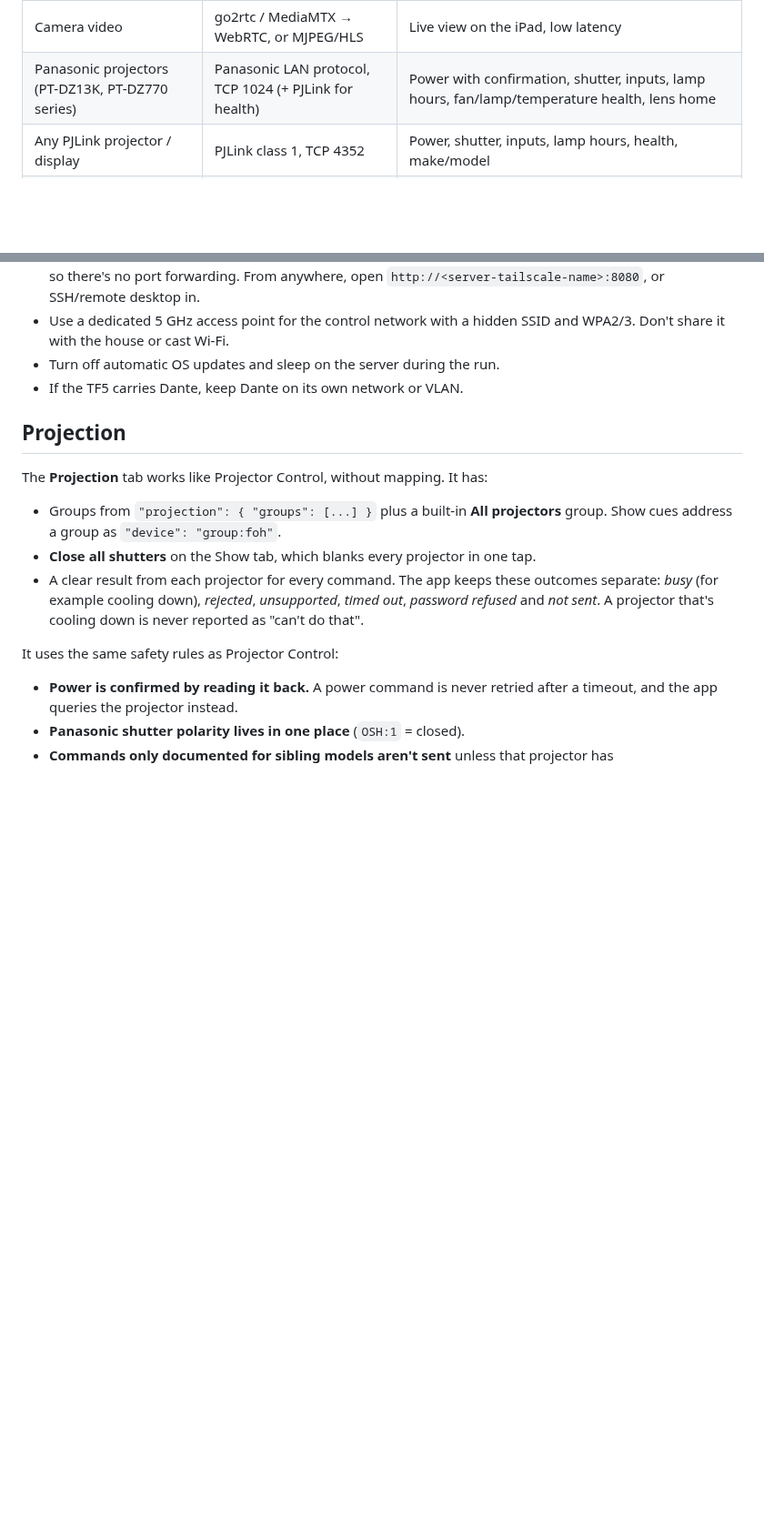
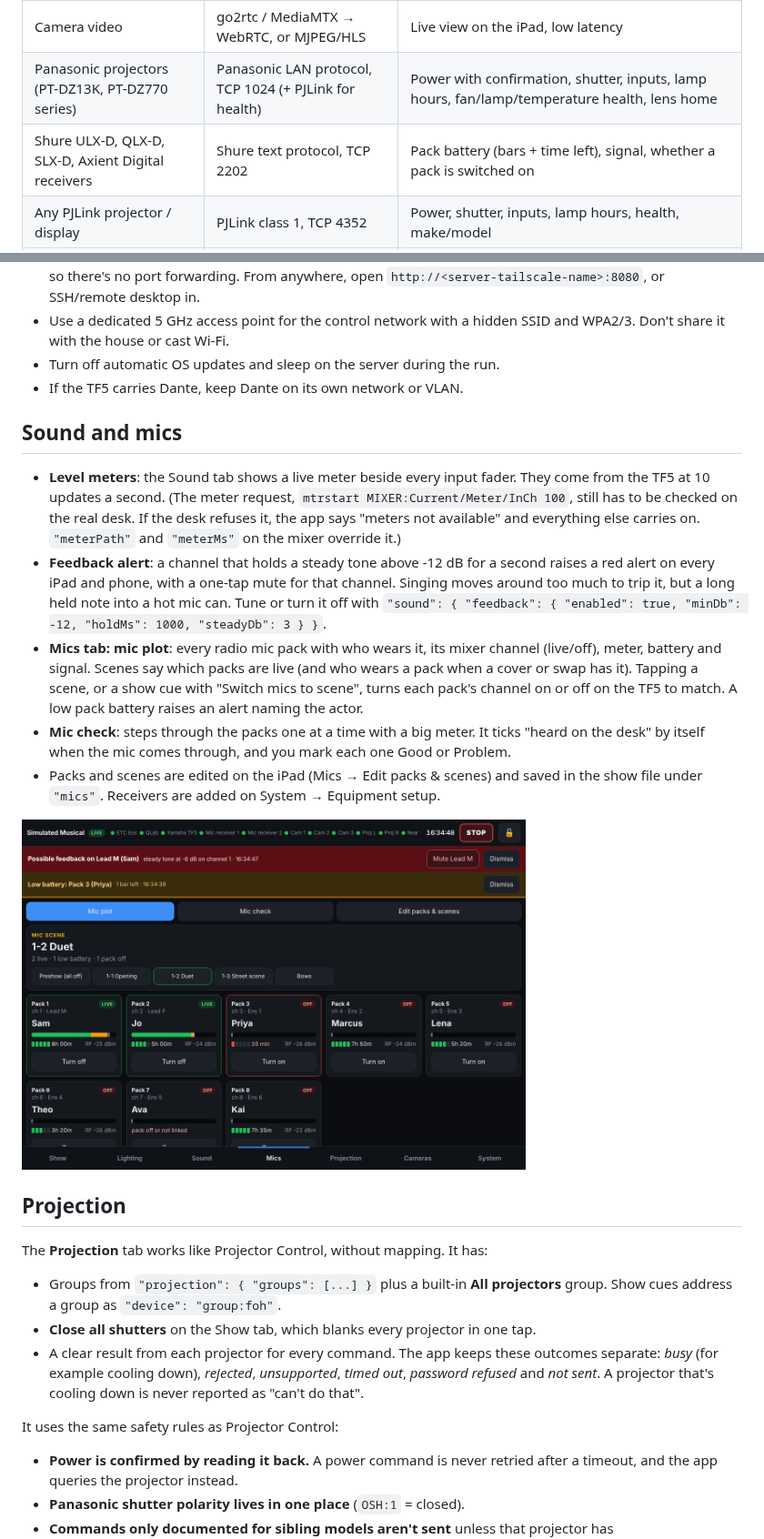
Before and after one commit to roccomatusic-max/TheaterControl, a Markdown page: README.md, 2 parts joined by grey strips. Shown at 91% size. Rendered like a GitHub page; pictures changed too: docs/screenshots/ipad-mics.png (added); blank space fills up the shorter version.

Commit message:
Mics tab, meters on input faders, alert bar, mic check, receiver setup
Co-Authored-By: Claude Opus 5.5 (1M context) <noreply@anthropic.com>
Claude-Session: https://claude.ai/code/session_01JvSPjvR6HN4ZauCBy6PeNX

```diff
--- a/README.md
+++ b/README.md
@@ -11,6 +11,7 @@ and used from an iPad or phone in a browser. It works with no internet.
 | PTZ cameras | VISCA-over-IP (UDP 52381) or raw VISCA TCP (5678) | Joystick pan/tilt, zoom, focus, presets (tap = recall, hold = store), tally, home, power |
 | Camera video | go2rtc / MediaMTX → WebRTC, or MJPEG/HLS | Live view on the iPad, low latency |
 | Panasonic projectors (PT-DZ13K, PT-DZ770 series) | Panasonic LAN protocol, TCP 1024 (+ PJLink for health) | Power with confirmation, shutter, inputs, lamp hours, fan/lamp/temperature health, lens home |
+| Shure ULX-D, QLX-D, SLX-D, Axient Digital receivers | Shure text protocol, TCP 2202 | Pack battery (bars + time left), signal, whether a pack is switched on |
 | Any PJLink projector / display | PJLink class 1, TCP 4352 | Power, shutter, inputs, lamp hours, health, make/model |
 | Anything else | Generic OSC out | Resolume, Millumin, Companion, TouchDesigner… |
 
@@ -106,6 +107,26 @@ The simulators speak the real protocols, so the same drivers talk to the real ge
 - Turn off automatic OS updates and sleep on the server during the run.
 - If the TF5 carries Dante, keep Dante on its own network or VLAN.
 
+## Sound and mics
+
+- **Level meters**: the Sound tab shows a live meter beside every input fader. They come from the TF5 at
+  10 updates a second. (The meter request, `mtrstart MIXER:Current/Meter/InCh 100`, still has to be checked on the
+  real desk. If the desk refuses it, the app says "meters not available" and everything else carries on.
+  `"meterPath"` and `"meterMs"` on the mixer override it.)
+- **Feedback alert**: a channel that holds a steady tone above -12 dB for a second raises a red alert on every
+  iPad and phone, with a one-tap mute for that channel. Singing moves around too much to trip it, but a long
+  held note into a hot mic can. Tune or turn it off with `"sound": { "feedback": { "enabled": true, "minDb": -12, "holdMs": 1000, "steadyDb": 3 } }`.
+- **Mics tab: mic plot**: every radio mic pack with who wears it, its mixer channel (live/off), meter, battery
+  and signal. Scenes say which packs are live (and who wears a pack when a cover or swap has it). Tapping a scene,
+  or a show cue with "Switch mics to scene", turns each pack's channel on or off on the TF5 to match. A low pack
+  battery raises an alert naming the actor.
+- **Mic check**: steps through the packs one at a time with a big meter. It ticks "heard on the desk" by itself
+  when the mic comes through, and you mark each one Good or Problem.
+- Packs and scenes are edited on the iPad (Mics → Edit packs & scenes) and saved in the show file under `"mics"`.
+  Receivers are added on System → Equipment setup.
+
+<p><img src="docs/screenshots/ipad-mics.png" width="70%" alt="Mics tab on iPad: mic scene, packs with meters and batteries, feedback alert"></p>
+
 ## Projection
 
 The **Projection** tab works like Projector Control, without mapping. It has:
```
Also changed, not shown: 5 other files.
